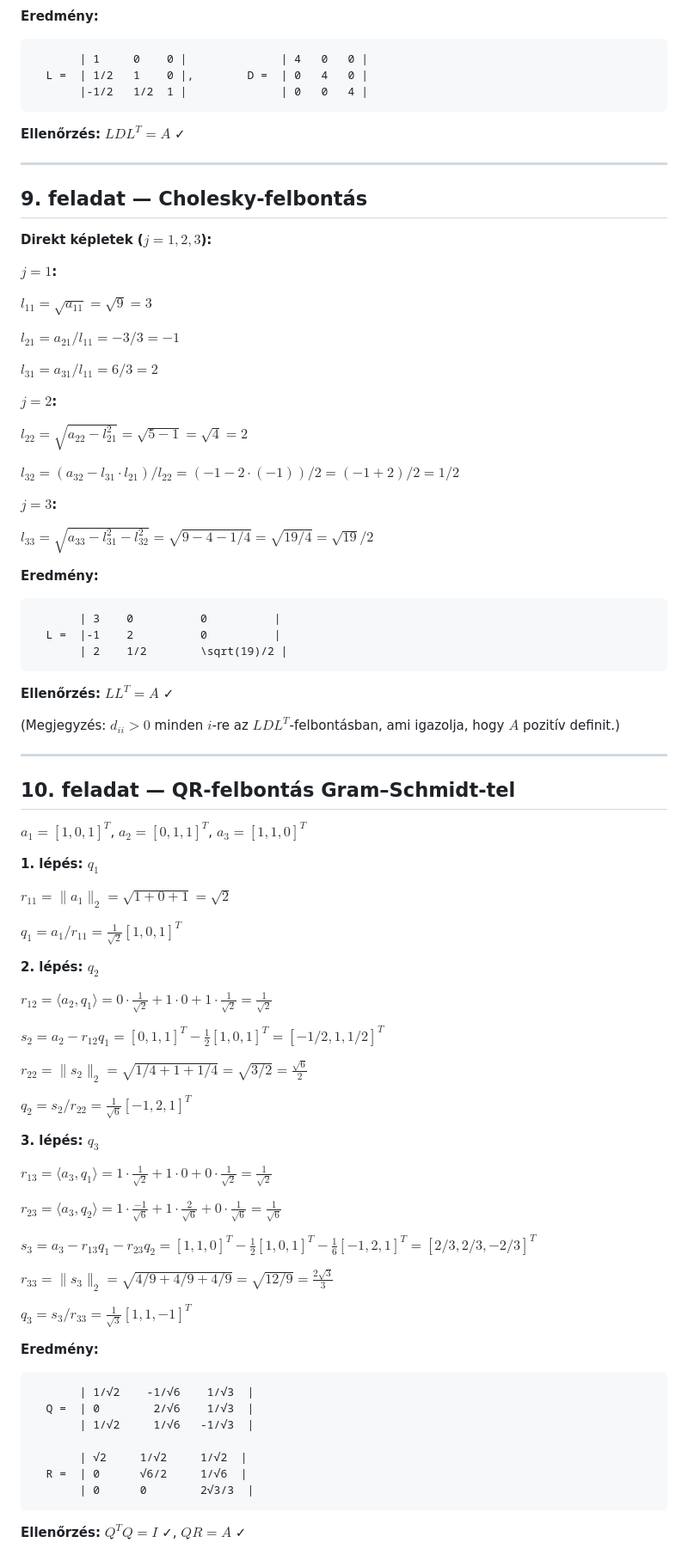
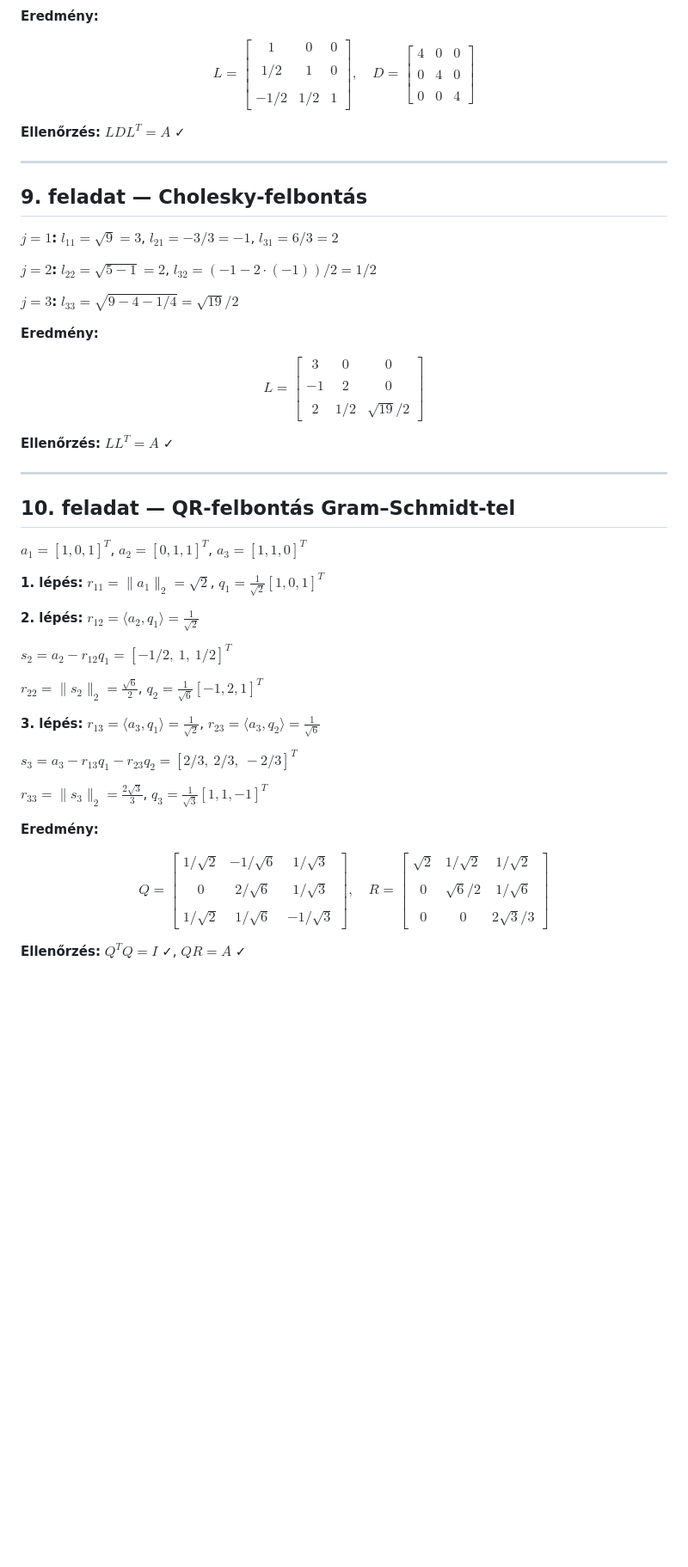
Before and after one commit to szbela87/nummod, a Markdown page: mintazh1_megoldasok.md, the part around one of its changes. Shown at 86% size. Rendered like a GitHub page; blank space fills up the shorter version.

````diff
--- a/mintazh1_megoldasok.md
+++ b/mintazh1_megoldasok.md
@@ -256,11 +204,9 @@ $d_{33} = a_{33} - l_{31}^2 \cdot d_{11} - l_{32}^2 \cdot d_{22} = 6 - (1/4) \cd
 
 **Eredmény:**
 
-```
-       | 1     0    0 |              | 4   0   0 |
-  L =  | 1/2   1    0 |,        D =  | 0   4   0 |
-       |-1/2   1/2  1 |              | 0   0   4 |
-```
+$$
+L = \begin{bmatrix} 1 & 0 & 0 \\\\ 1/2 & 1 & 0 \\\\ -1/2 & 1/2 & 1 \end{bmatrix}, \quad D = \begin{bmatrix} 4 & 0 & 0 \\\\ 0 & 4 & 0 \\\\ 0 & 0 & 4 \end{bmatrix}
+$$
 
 **Ellenőrzés:** $LDL^T = A$ ✓
 
@@ -268,37 +214,19 @@ $d_{33} = a_{33} - l_{31}^2 \cdot d_{11} - l_{32}^2 \cdot d_{22} = 6 - (1/4) \cd
 
 ## 9. feladat — Cholesky-felbontás
 
-**Direkt képletek ($j = 1, 2, 3$):**
+**$j = 1$:** $l_{11} = \sqrt{9} = 3$, $l_{21} = -3/3 = -1$, $l_{31} = 6/3 = 2$
 
-**$j = 1$:**
+**$j = 2$:** $l_{22} = \sqrt{5 - 1} = 2$, $l_{32} = (-1 - 2 \cdot (-1)) / 2 = 1/2$
 
-$l_{11} = \sqrt{a_{11}} = \sqrt{9} = 3$
-
-$l_{21} = a_{21}/l_{11} = -3/3 = -1$
-
-$l_{31} = a_{31}/l_{11} = 6/3 = 2$
-
-**$j = 2$:**
-
-$l_{22} = \sqrt{a_{22} - l_{21}^2} = \sqrt{5 - 1} = \sqrt{4} = 2$
-
-$l_{32} = (a_{32} - l_{31} \cdot l_{21}) / l_{22} = (-1 - 2 \cdot (-1)) / 2 = (-1 + 2)/2 = 1/2$
-
-**$j = 3$:**
-
-$l_{33} = \sqrt{a_{33} - l_{31}^2 - l_{32}^2} = \sqrt{9 - 4 - 1/4} = \sqrt{19/4} = \sqrt{19}/2$
+**$j = 3$:** $l_{33} = \sqrt{9 - 4 - 1/4} = \sqrt{19}/2$
 
 **Eredmény:**
 
-```
-       | 3    0          0          |
-  L =  |-1    2          0          |
-       | 2    1/2        \sqrt(19)/2 |
-```
+$$
+L = \begin{bmatrix} 3 & 0 & 0 \\\\ -1 & 2 & 0 \\\\ 2 & 1/2 & \sqrt{19}/2 \end{bmatrix}
+$$
 
 **Ellenőrzés:** $LL^T = A$ ✓
-
-(Megjegyzés: $d_{ii} > 0$ minden $i$-re az $LDL^T$-felbontásban, ami igazolja, hogy $A$ pozitív definit.)
 
 ---
 
@@ -306,44 +234,24 @@ $l_{33} = \sqrt{a_{33} - l_{31}^2 - l_{32}^2} = \sqrt{9 - 4 - 1/4} = \sqrt{19/4}
 
 $a_1 = [1, 0, 1]^T$, $a_2 = [0, 1, 1]^T$, $a_3 = [1, 1, 0]^T$
 
-**1. lépés: $q_1$**
+**1. lépés:** $r_{11} = \lVert a_1 \rVert_2 = \sqrt{2}$, $q_1 = \frac{1}{\sqrt{2}}[1, 0, 1]^T$
 
-$r_{11} = \lVert a_1 \rVert_2 = \sqrt{1 + 0 + 1} = \sqrt{2}$
+**2. lépés:** $r_{12} = \langle a_2, q_1 \rangle = \frac{1}{\sqrt{2}}$
 
-$q_1 = a_1/r_{11} = \frac{1}{\sqrt{2}}[1, 0, 1]^T$
+$s_2 = a_2 - r_{12} q_1 = [-1/2,\ 1,\ 1/2]^T$
 
-**2. lépés: $q_2$**
+$r_{22} = \lVert s_2 \rVert_2 = \frac{\sqrt{6}}{2}$, $q_2 = \frac{1}{\sqrt{6}}[-1, 2, 1]^T$
 
-$r_{12} = \langle a_2, q_1 \rangle = 0 \cdot \frac{1}{\sqrt{2}} + 1 \cdot 0 + 1 \cdot \frac{1}{\sqrt{2}} = \frac{1}{\sqrt{2}}$
+**3. lépés:** $r_{13} = \langle a_3, q_1 \rangle = \frac{1}{\sqrt{2}}$, $r_{23} = \langle a_3, q_2 \rangle = \frac{1}{\sqrt{6}}$
 
-$s_2 = a_2 - r_{12} q_1 = [0, 1, 1]^T - \frac{1}{2}[1, 0, 1]^T = [-1/2, 1, 1/2]^T$
+$s_3 = a_3 - r_{13}q_1 - r_{23}q_2 = [2/3,\ 2/3,\ -2/3]^T$
 
-$r_{22} = \lVert s_2 \rVert_2 = \sqrt{1/4 + 1 + 1/4} = \sqrt{3/2} = \frac{\sqrt{6}}{2}$
-
-$q_2 = s_2/r_{22} = \frac{1}{\sqrt{6}}[-1, 2, 1]^T$
-
-**3. lépés: $q_3$**
-
-$r_{13} = \langle a_3, q_1 \rangle = 1 \cdot \frac{1}{\sqrt{2}} + 1 \cdot 0 + 0 \cdot \frac{1}{\sqrt{2}} = \frac{1}{\sqrt{2}}$
-
-$r_{23} = \langle a_3, q_2 \rangle = 1 \cdot \frac{-1}{\sqrt{6}} + 1 \cdot \frac{2}{\sqrt{6}} + 0 \cdot \frac{1}{\sqrt{6}} = \frac{1}{\sqrt{6}}$
-
-$s_3 = a_3 - r_{13}q_1 - r_{23}q_2 = [1, 1, 0]^T - \frac{1}{2}[1, 0, 1]^T - \frac{1}{6}[-1, 2, 1]^T = [2/3, 2/3, -2/3]^T$
-
-$r_{33} = \lVert s_3 \rVert_2 = \sqrt{4/9 + 4/9 + 4/9} = \sqrt{12/9} = \frac{2\sqrt{3}}{3}$
-
-$q_3 = s_3/r_{33} = \frac{1}{\sqrt{3}}[1, 1, -1]^T$
+$r_{33} = \lVert s_3 \rVert_2 = \frac{2\sqrt{3}}{3}$, $q_3 = \frac{1}{\sqrt{3}}[1, 1, -1]^T$
 
 **Eredmény:**
 
-```
-       | 1/√2    -1/√6    1/√3  |
-  Q =  | 0        2/√6    1/√3  |
-       | 1/√2     1/√6   -1/√3  |
-
-       | √2     1/√2     1/√2  |
-  R =  | 0      √6/2     1/√6  |
-       | 0      0        2√3/3  |
-```
+$$
+Q = \begin{bmatrix} 1/\sqrt{2} & -1/\sqrt{6} & 1/\sqrt{3} \\\\ 0 & 2/\sqrt{6} & 1/\sqrt{3} \\\\ 1/\sqrt{2} & 1/\sqrt{6} & -1/\sqrt{3} \end{bmatrix}, \quad R = \begin{bmatrix} \sqrt{2} & 1/\sqrt{2} & 1/\sqrt{2} \\\\ 0 & \sqrt{6}/2 & 1/\sqrt{6} \\\\ 0 & 0 & 2\sqrt{3}/3 \end{bmatrix}
+$$
 
 **Ellenőrzés:** $Q^T Q = I$ ✓, $QR = A$ ✓
````
Also changed, not shown: other parts of mintazh1_megoldasok.md (+47 -99 lines), mintazh1.md (+27 -44 lines).
